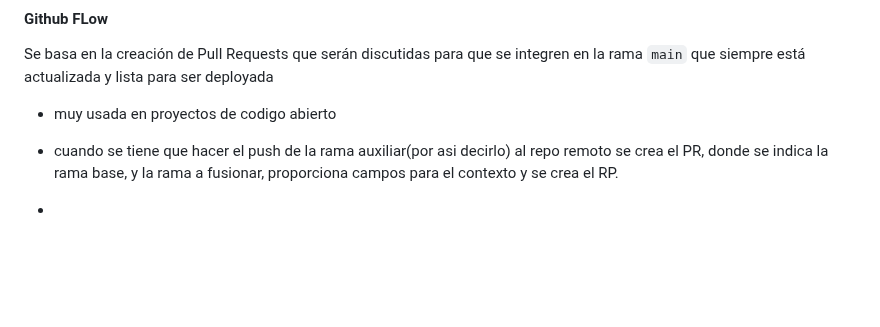
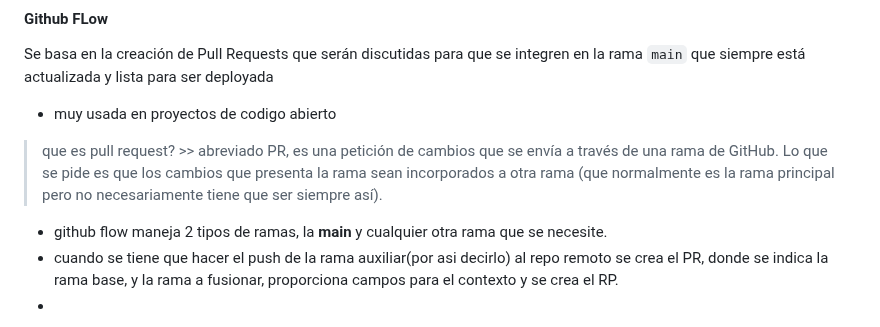
Before and after one commit to MauriNestor/cursoGit, a Markdown page: README.md, the part around the change. Drawn GitHub-style; blank space fills up the shorter version.

Commit message:
que es un pull request

```diff
--- a/README.md
+++ b/README.md
@@ -331,7 +331,9 @@ Ramas temporales que seran eliminadas, una vez q sean fucionadas.
 #### Github FLow
 Se basa en la creación de Pull Requests que serán discutidas para que se integren en la rama `main` que siempre está actualizada y lista para ser deployada
 - muy usada en proyectos de codigo abierto
-
+> que es pull request?
+    >> abreviado PR, es una petición de cambios que se envía a través de una rama de GitHub. Lo que se pide es que los cambios que presenta la rama sean incorporados a otra rama (que normalmente es la rama principal pero no necesariamente tiene que ser siempre así).
+- github flow maneja 2 tipos de ramas, la **main** y cualquier otra rama que se necesite.
 - cuando se tiene que hacer el push de la rama auxiliar(por asi decirlo) al repo remoto se crea el PR, donde se indica la rama base, y la rama a fusionar, proporciona campos para el contexto y se crea el RP.
 -
 
```
